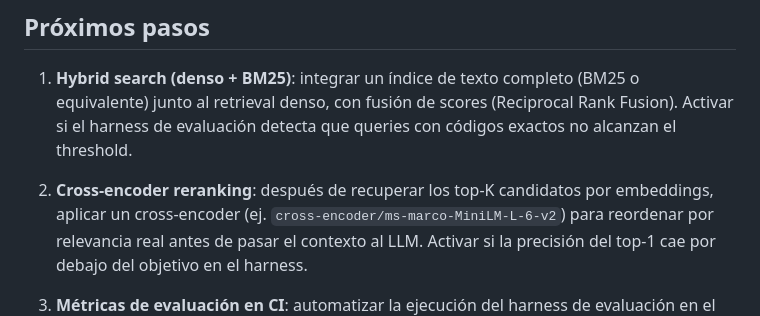
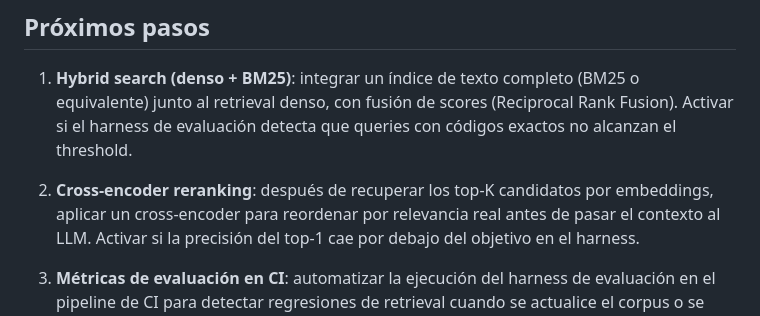
Before and after one commit to juan-cabra1/Prueba-Tecnica-Juan-Ignacio-Cabral, a Markdown page: ARQUITECTURA.md, the part around the change. Drawn GitHub-style.

Commit message:
..
Refactor cross-encoder reranking description for clarity.

```diff
--- a/ARQUITECTURA.md
+++ b/ARQUITECTURA.md
@@ -209,7 +209,7 @@ y permite testear el retrieval de forma aislada, sin dependencias externas de AP
    de evaluación detecta que queries con códigos exactos no alcanzan el threshold.
 
 2. **Cross-encoder reranking**: después de recuperar los top-K candidatos por embeddings,
-   aplicar un cross-encoder (ej. `cross-encoder/ms-marco-MiniLM-L-6-v2`) para reordenar
+   aplicar un cross-encoder para reordenar
    por relevancia real antes de pasar el contexto al LLM. Activar si la precisión del top-1
    cae por debajo del objetivo en el harness.
 
```
